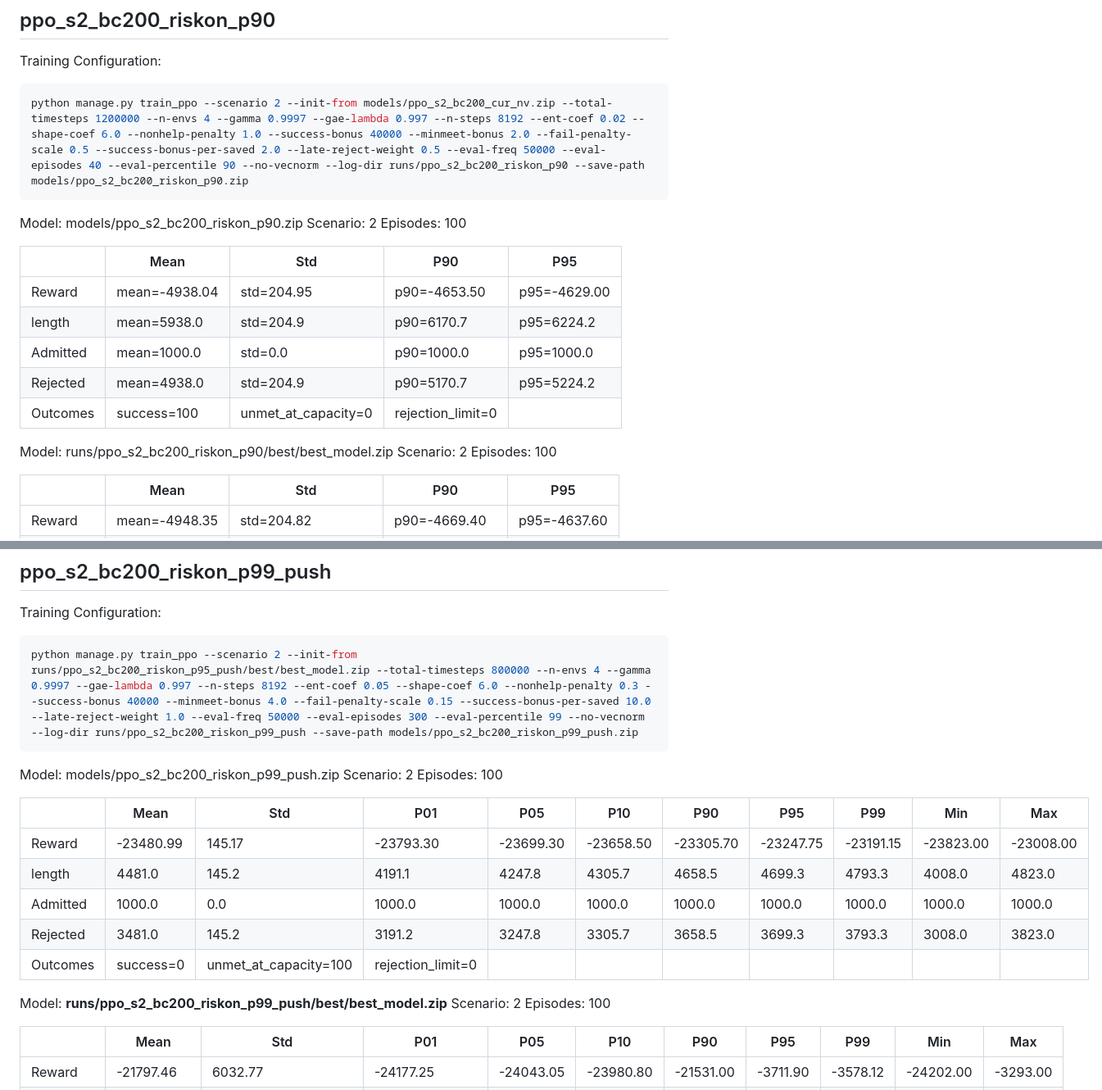
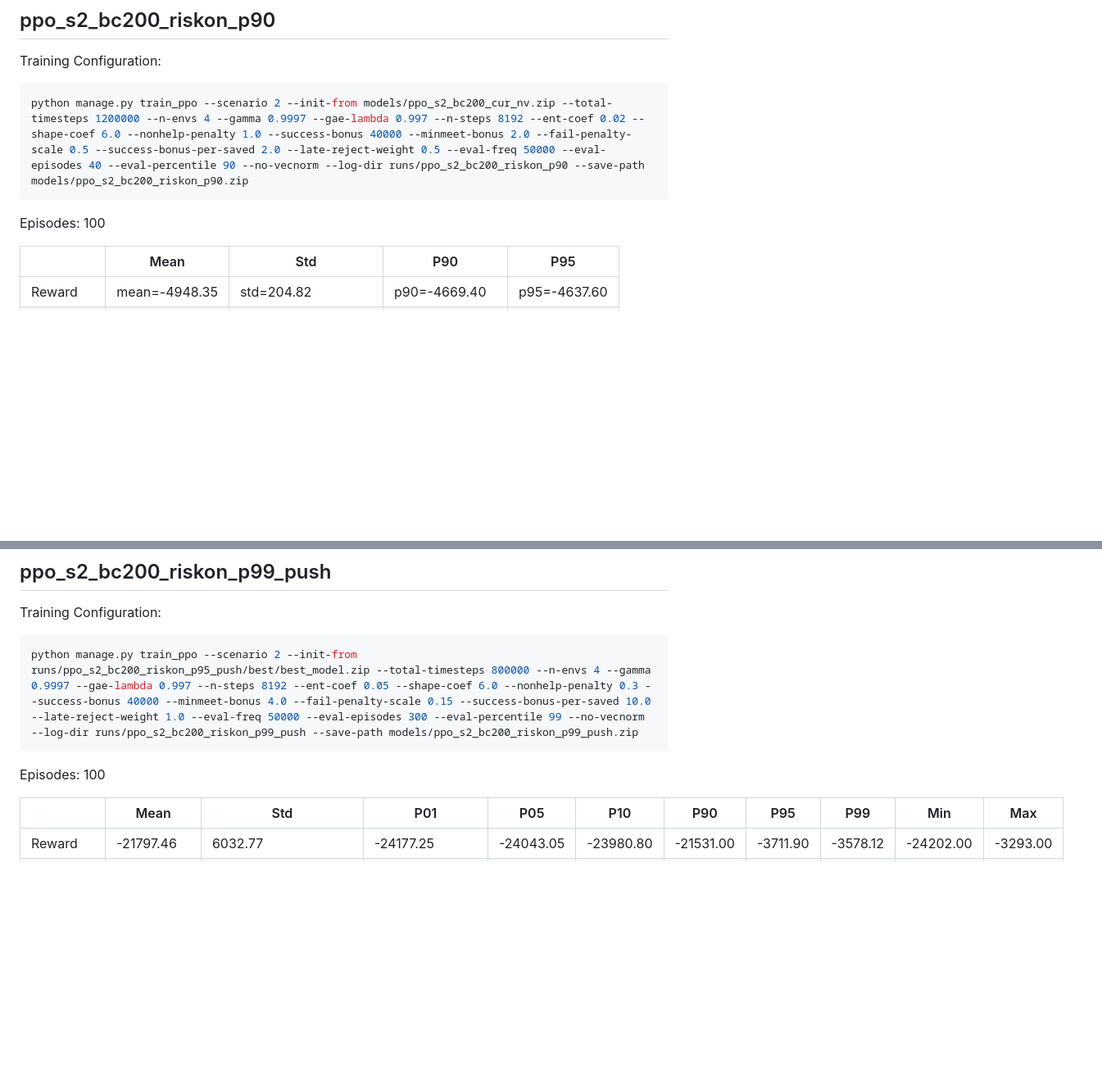
Before and after one commit to zacharypodbela/berghain-challenge, a Markdown page: models/MODELS.md, 2 parts joined by grey strips. Shown at 82% size. Drawn GitHub-style; blank space fills up the shorter version.

````diff
--- a/models/MODELS.md
+++ b/models/MODELS.md
@@ -115,20 +80,6 @@ Training Configuration:
 python manage.py train_ppo --scenario 2 --init-from models/ppo_s2_bc200_cur_nv.zip --total-timesteps 1200000 --n-envs 4 --gamma 0.9997 --gae-lambda 0.997 --n-steps 8192 --ent-coef 0.02 --shape-coef 6.0 --nonhelp-penalty 1.0 --success-bonus 40000 --minmeet-bonus 2.0 --fail-penalty-scale 0.5 --success-bonus-per-saved 2.0 --late-reject-weight 0.5 --eval-freq 50000 --eval-episodes 40 --eval-percentile 90 --no-vecnorm --log-dir runs/ppo_s2_bc200_riskon_p90 --save-path models/ppo_s2_bc200_riskon_p90.zip
 ```
 
-Model: models/ppo_s2_bc200_riskon_p90.zip
-Scenario: 2
-Episodes: 100
-
-|          | Mean          | Std                 | P90               | P95          |
-| -------- | ------------- | ------------------- | ----------------- | ------------ |
-| Reward   | mean=-4938.04 | std=204.95          | p90=-4653.50      | p95=-4629.00 |
-| length   | mean=5938.0   | std=204.9           | p90=6170.7        | p95=6224.2   |
-| Admitted | mean=1000.0   | std=0.0             | p90=1000.0        | p95=1000.0   |
-| Rejected | mean=4938.0   | std=204.9           | p90=5170.7        | p95=5224.2   |
-| Outcomes | success=100   | unmet_at_capacity=0 | rejection_limit=0 |              |
-
-Model: runs/ppo_s2_bc200_riskon_p90/best/best_model.zip
-Scenario: 2
 Episodes: 100
 
 |          | Mean          | Std                 | P90               | P95          |
@@ -175,20 +112,6 @@ Training Configuration:
 python manage.py train_ppo --scenario 2 --init-from runs/ppo_s2_bc200_riskon_p95_push/best/best_model.zip --total-timesteps 800000 --n-envs 4 --gamma 0.9997 --gae-lambda 0.997 --n-steps 8192 --ent-coef 0.05 --shape-coef 6.0 --nonhelp-penalty 0.3 --success-bonus 40000 --minmeet-bonus 4.0 --fail-penalty-scale 0.15 --success-bonus-per-saved 10.0 --late-reject-weight 1.0 --eval-freq 50000 --eval-episodes 300 --eval-percentile 99 --no-vecnorm --log-dir runs/ppo_s2_bc200_riskon_p99_push --save-path models/ppo_s2_bc200_riskon_p99_push.zip
 ```
 
-Model: models/ppo_s2_bc200_riskon_p99_push.zip
-Scenario: 2
-Episodes: 100
-
-|          | Mean      | Std                   | P01               | P05       | P10       | P90       | P95       | P99       | Min       | Max       |
-| -------- | --------- | --------------------- | ----------------- | --------- | --------- | --------- | --------- | --------- | --------- | --------- |
-| Reward   | -23480.99 | 145.17                | -23793.30         | -23699.30 | -23658.50 | -23305.70 | -23247.75 | -23191.15 | -23823.00 | -23008.00 |
-| length   | 4481.0    | 145.2                 | 4191.1            | 4247.8    | 4305.7    | 4658.5    | 4699.3    | 4793.3    | 4008.0    | 4823.0    |
-| Admitted | 1000.0    | 0.0                   | 1000.0            | 1000.0    | 1000.0    | 1000.0    | 1000.0    | 1000.0    | 1000.0    | 1000.0    |
-| Rejected | 3481.0    | 145.2                 | 3191.2            | 3247.8    | 3305.7    | 3658.5    | 3699.3    | 3793.3    | 3008.0    | 3823.0    |
-| Outcomes | success=0 | unmet_at_capacity=100 | rejection_limit=0 |
-
-Model: **runs/ppo_s2_bc200_riskon_p99_push/best/best_model.zip**
-Scenario: 2
 Episodes: 100
 
 |          | Mean       | Std                  | P01               | P05       | P10       | P90       | P95      | P99      | Min       | Max      |
````
Also changed, not shown: other parts of models/MODELS.md (+24 -73 lines).
